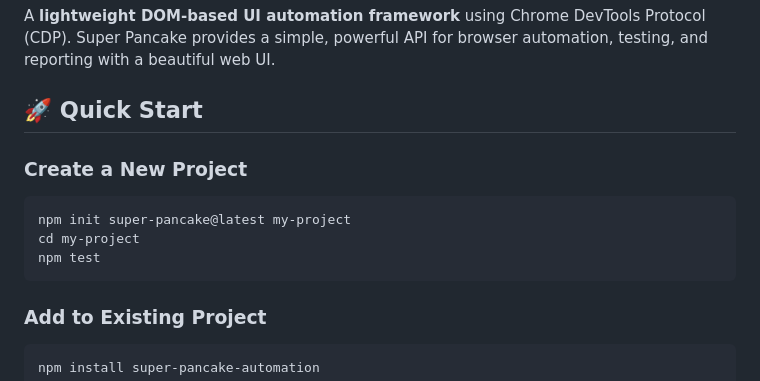
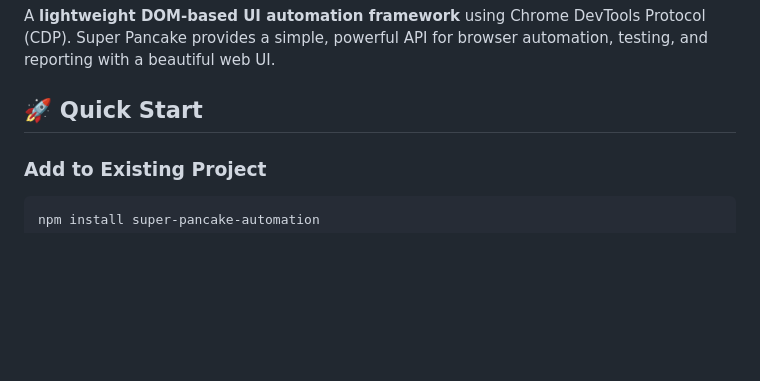
Before and after one commit to pradapjackie/super-pancake, a Markdown page: README.md, the part around the change printed below. GitHub-like rendering; blank space fills up the shorter version.

````diff
--- a/README.md
+++ b/README.md
@@ -9,12 +9,7 @@ A **lightweight DOM-based UI automation framework** using Chrome DevTools Protoc
 
 ## 🚀 Quick Start
 
-### Create a New Project
-```bash
-npm init super-pancake@latest my-project
-cd my-project
-npm test
-```
+
 
 ### Add to Existing Project
 ```bash
````
Also changed, not shown: other parts of README.md (+92 -21 lines).
